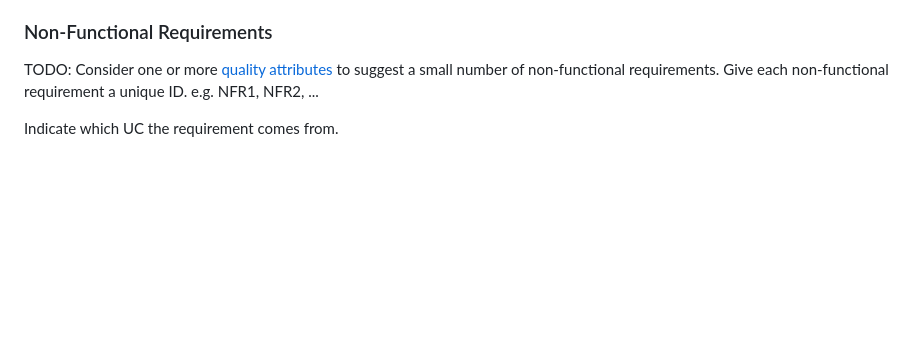
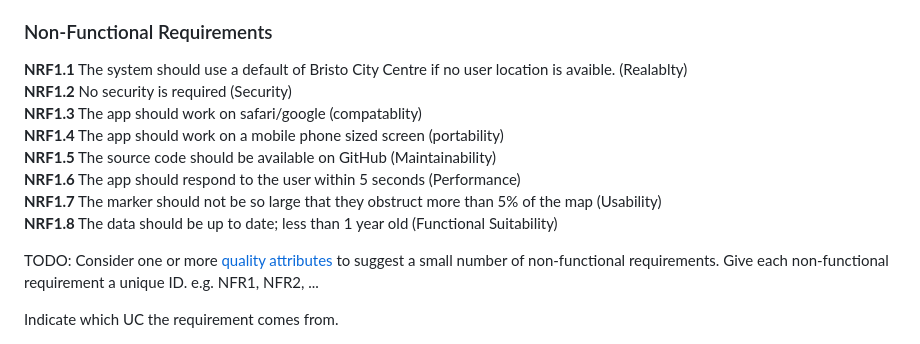
Before and after one commit to a2-fasalahmed/Designated-car-parks-, a Markdown page: docs/RequirementsForCarPark.md, the part around one of its changes. Rendered like a GitHub page; blank space fills up the shorter version.

```diff
--- a/docs/RequirementsForCarPark.md
+++ b/docs/RequirementsForCarPark.md
@@ -64,5 +64,15 @@ The system should add markers for each car park using the map object.
 
 ### Non-Functional Requirements
+
+**NRF1.1** The system should use a default of Bristo City Centre if no user location is avaible. (Realablty)<br>
+**NRF1.2** No security is required (Security)<br>
+**NRF1.3** The app should work on safari/google (compatablity)<br>
+**NRF1.4** The app should work on a mobile phone sized screen (portability)<br>
+**NRF1.5** The source code should be available on GitHub (Maintainability)<br>
+**NRF1.6** The app should respond to the user within 5 seconds (Performance)<br>
+**NRF1.7** The marker should not be so large that they obstruct more than 5% of the map (Usability)<br>
+**NRF1.8** The data should be up to date; less than 1 year old (Functional Suitability)<br>
+
 TODO: Consider one or more [quality attributes](https://en.wikipedia.org/wiki/ISO/IEC_9126) to suggest a small number of non-functional requirements.
 Give each non-functional requirement a unique ID. e.g. NFR1, NFR2, ...
 
```
Also changed, not shown: other parts of docs/RequirementsForCarPark.md (+11 -11 lines).
